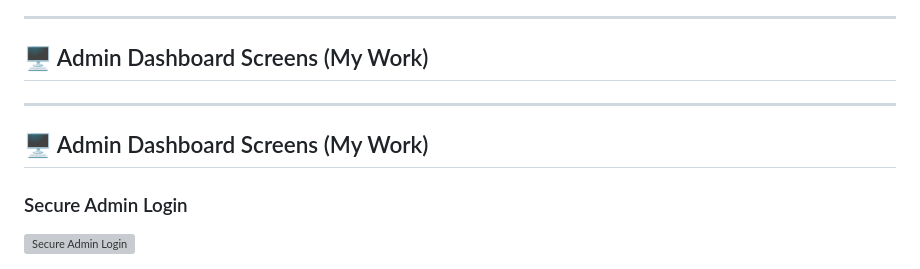
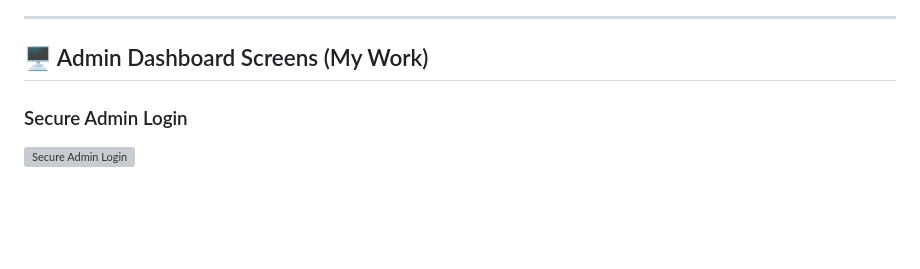
Before and after one commit to CS-Abdulaziz/student-ride-sharing-app, a Markdown page: README.md, the part around the change. Rendered like a GitHub page; blank space fills up the shorter version; grey boxes are pictures that could not be loaded.

Commit message:
Fix duplicate header in README
Removed duplicate section header for Admin Dashboard Screens.

```diff
--- a/README.md
+++ b/README.md
@@ -74,10 +74,6 @@ student-ride-sharing-app/
 
 ## 🖥️ Admin Dashboard Screens (My Work)
 
----
-
-## 🖥️ Admin Dashboard Screens (My Work)
-
 ### Secure Admin Login
 <img width="1000" alt="Secure Admin Login" src="https://github.com/user-attachments/assets/241ef3b4-2594-490a-acb2-5effc5f414cc" />
 
```
